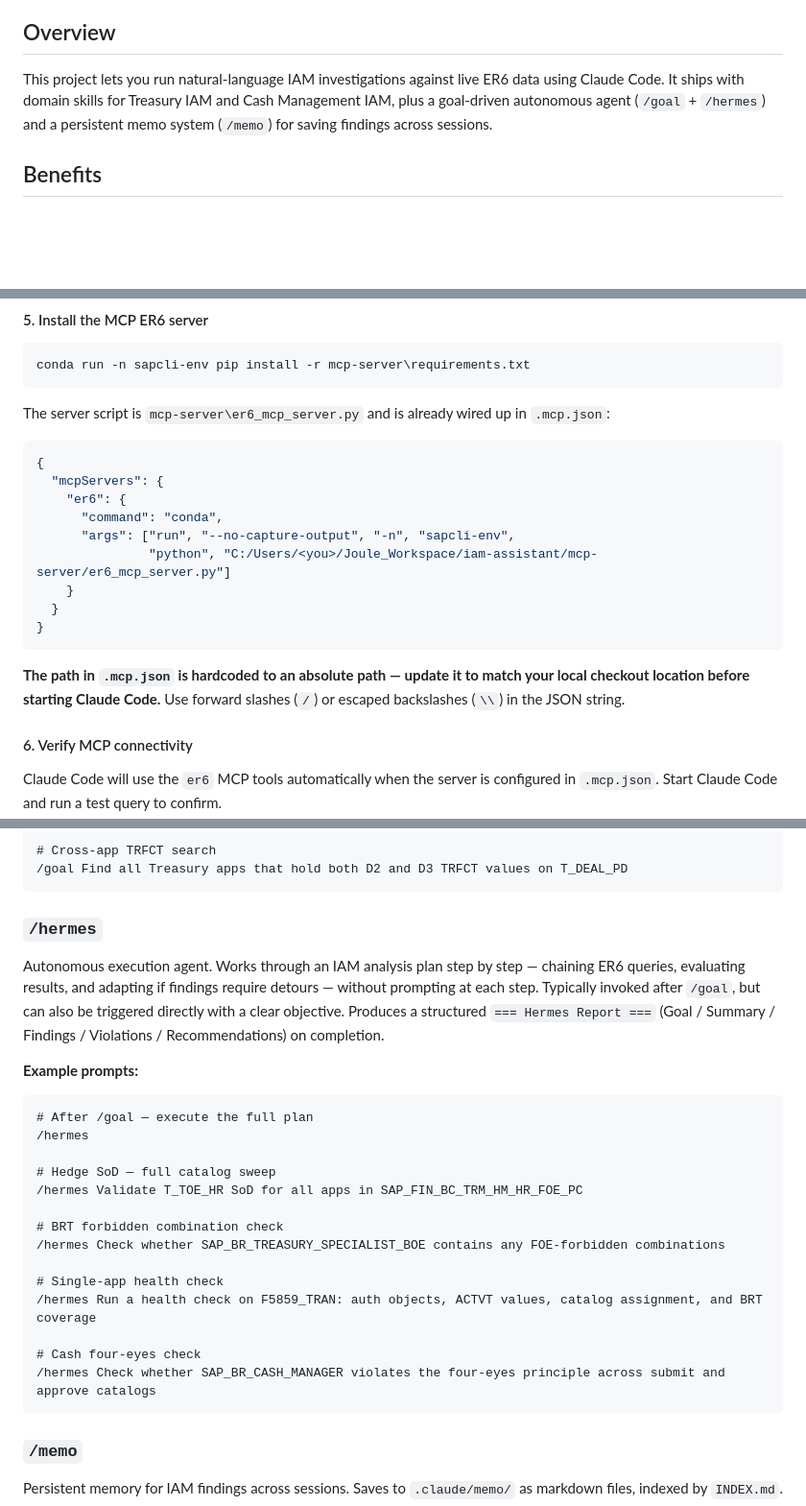
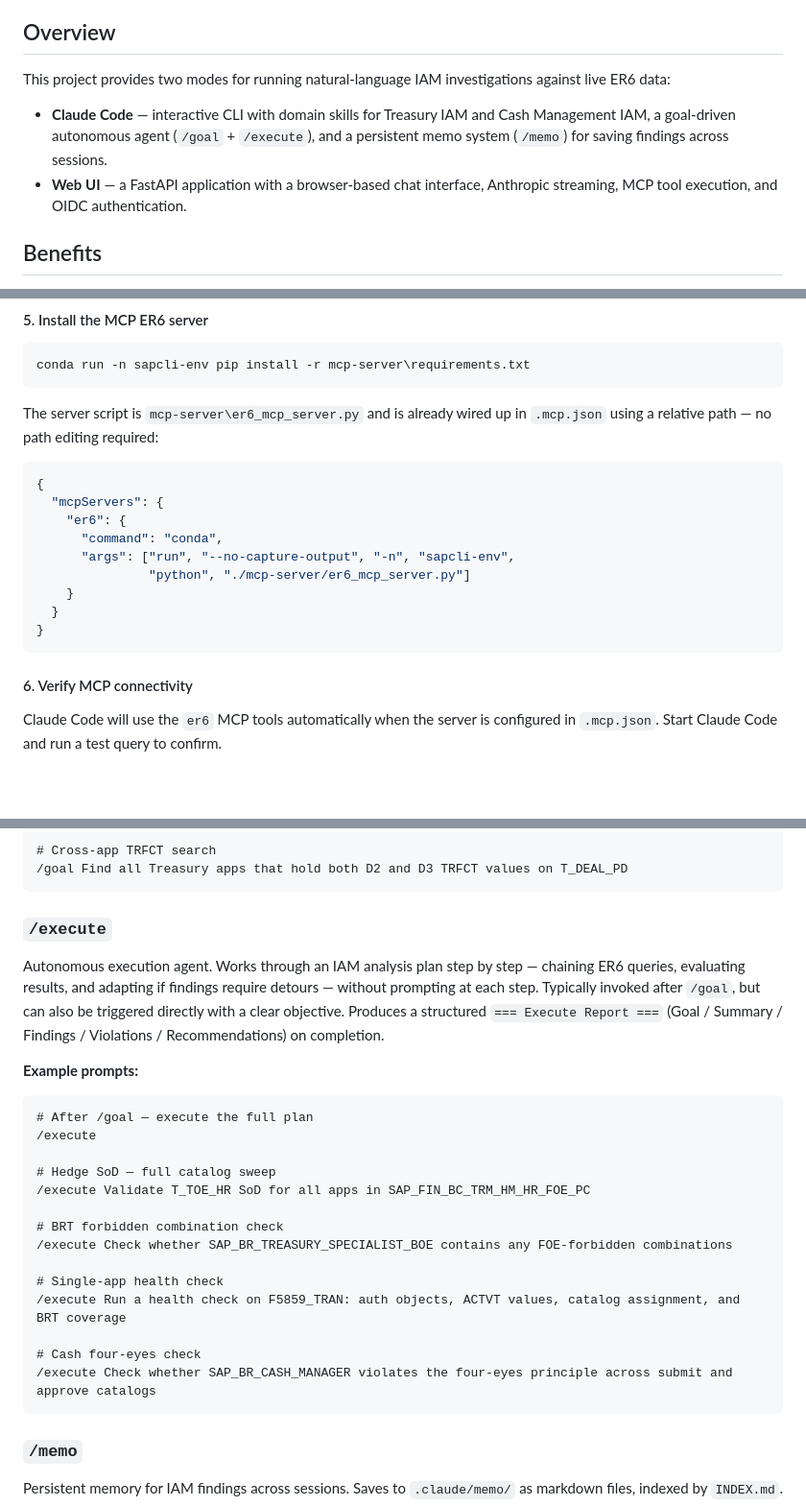
Before and after one commit to i015289/IAM-Assistant, a Markdown page: README.md, 3 parts joined by grey strips. Shown at 96% size. Rendered like a GitHub page; blank space fills up the shorter version.

````diff
--- a/README.md
+++ b/README.md
@@ -4,7 +4,10 @@ A Claude Code–powered assistant for analyzing SAP IAM (Identity & Access Manag
 
 ## Overview
 
-This project lets you run natural-language IAM investigations against live ER6 data using Claude Code. It ships with domain skills for Treasury IAM and Cash Management IAM, plus a goal-driven autonomous agent (`/goal` + `/hermes`) and a persistent memo system (`/memo`) for saving findings across sessions.
+This project provides two modes for running natural-language IAM investigations against live ER6 data:
+
+- **Claude Code** — interactive CLI with domain skills for Treasury IAM and Cash Management IAM, a goal-driven autonomous agent (`/goal` + `/execute`), and a persistent memo system (`/memo`) for saving findings across sessions.
+- **Web UI** — a FastAPI application with a browser-based chat interface, Anthropic streaming, MCP tool execution, and OIDC authentication.
 
 ## Benefits
 
@@ -224,7 +225,7 @@ claude C:\Users\<you>\Joule_Workspace\iam-assistant
 conda run -n sapcli-env pip install -r mcp-server\requirements.txt
 ```
 
-The server script is `mcp-server\er6_mcp_server.py` and is already wired up in `.mcp.json`:
+The server script is `mcp-server\er6_mcp_server.py` and is already wired up in `.mcp.json` using a relative path — no path editing required:
 
 ```json
 {
@@ -232,13 +233,11 @@ The server script is `mcp-server\er6_mcp_server.py` and is already wired up in `
     "er6": {
       "command": "conda",
       "args": ["run", "--no-capture-output", "-n", "sapcli-env",
-               "python", "C:/Users/<you>/Joule_Workspace/iam-assistant/mcp-server/er6_mcp_server.py"]
+               "python", "./mcp-server/er6_mcp_server.py"]
     }
   }
 }
 ```
-
-**The path in `.mcp.json` is hardcoded to an absolute path — update it to match your local checkout location before starting Claude Code.** Use forward slashes (`/`) or escaped backslashes (`\\`) in the JSON string.
 
 #### 6. Verify MCP connectivity
 
@@ -383,26 +382,26 @@ Captures a high-level IAM analysis objective and decomposes it into a concrete,
 /goal Find all Treasury apps that hold both D2 and D3 TRFCT values on T_DEAL_PD
 ```
 
-### `/hermes`
+### `/execute`
 
-Autonomous execution agent. Works through an IAM analysis plan step by step — chaining ER6 queries, evaluating results, and adapting if findings require detours — without prompting at each step. Typically invoked after `/goal`, but can also be triggered directly with a clear objective. Produces a structured `=== Hermes Report ===` (Goal / Summary / Findings / Violations / Recommendations) on completion.
+Autonomous execution agent. Works through an IAM analysis plan step by step — chaining ER6 queries, evaluating results, and adapting if findings require detours — without prompting at each step. Typically invoked after `/goal`, but can also be triggered directly with a clear objective. Produces a structured `=== Execute Report ===` (Goal / Summary / Findings / Violations / Recommendations) on completion.
 
 **Example prompts:**
 ```
 # After /goal — execute the full plan
-/hermes
+/execute
 
 # Hedge SoD — full catalog sweep
-/hermes Validate T_TOE_HR SoD for all apps in SAP_FIN_BC_TRM_HM_HR_FOE_PC
+/execute Validate T_TOE_HR SoD for all apps in SAP_FIN_BC_TRM_HM_HR_FOE_PC
 
 # BRT forbidden combination check
-/hermes Check whether SAP_BR_TREASURY_SPECIALIST_BOE contains any FOE-forbidden combinations
+/execute Check whether SAP_BR_TREASURY_SPECIALIST_BOE contains any FOE-forbidden combinations
 
 # Single-app health check
-/hermes Run a health check on F5859_TRAN: auth objects, ACTVT values, catalog assignment, and BRT coverage
+/execute Run a health check on F5859_TRAN: auth objects, ACTVT values, catalog assignment, and BRT coverage
 
 # Cash four-eyes check
-/hermes Check whether SAP_BR_CASH_MANAGER violates the four-eyes principle across submit and approve catalogs
+/execute Check whether SAP_BR_CASH_MANAGER violates the four-eyes principle across submit and approve catalogs
 ```
 
 ### `/memo`
````
Also changed, not shown: other parts of README.md (+87 -15 lines).
